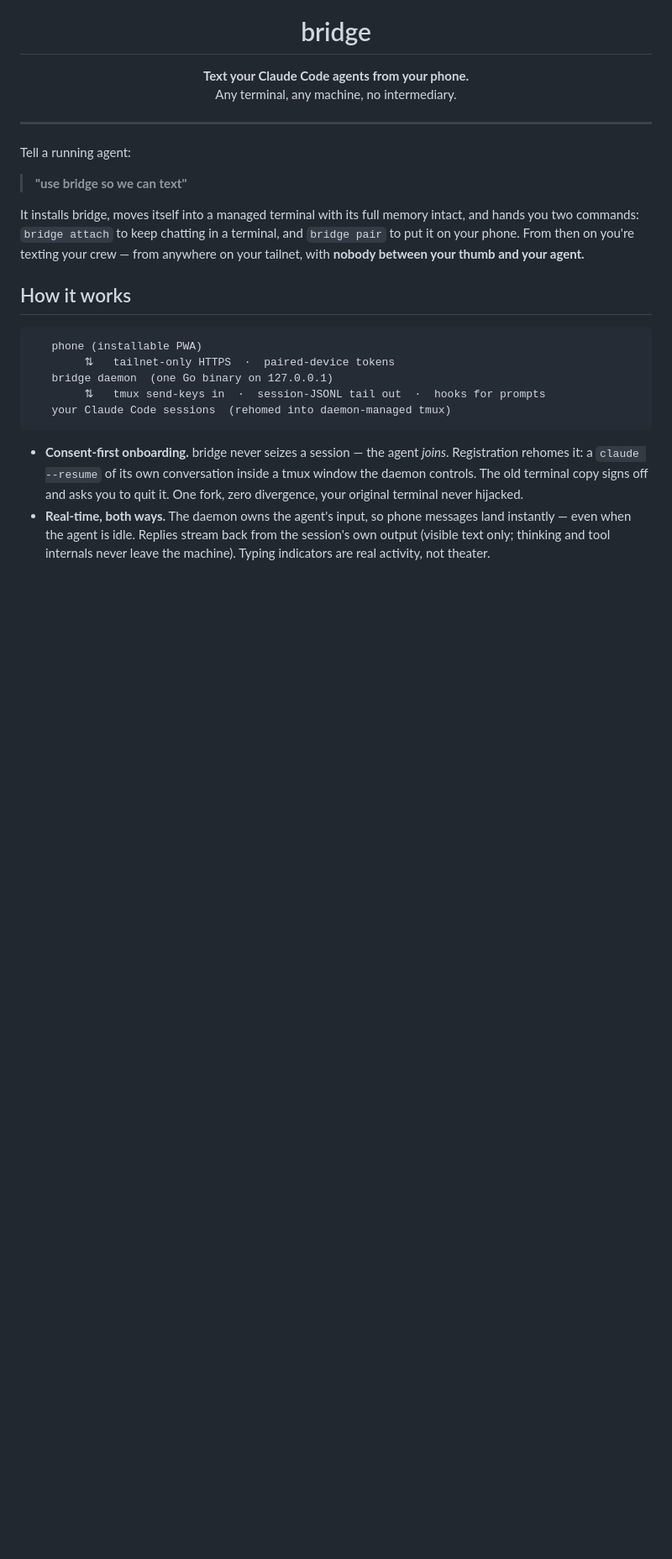
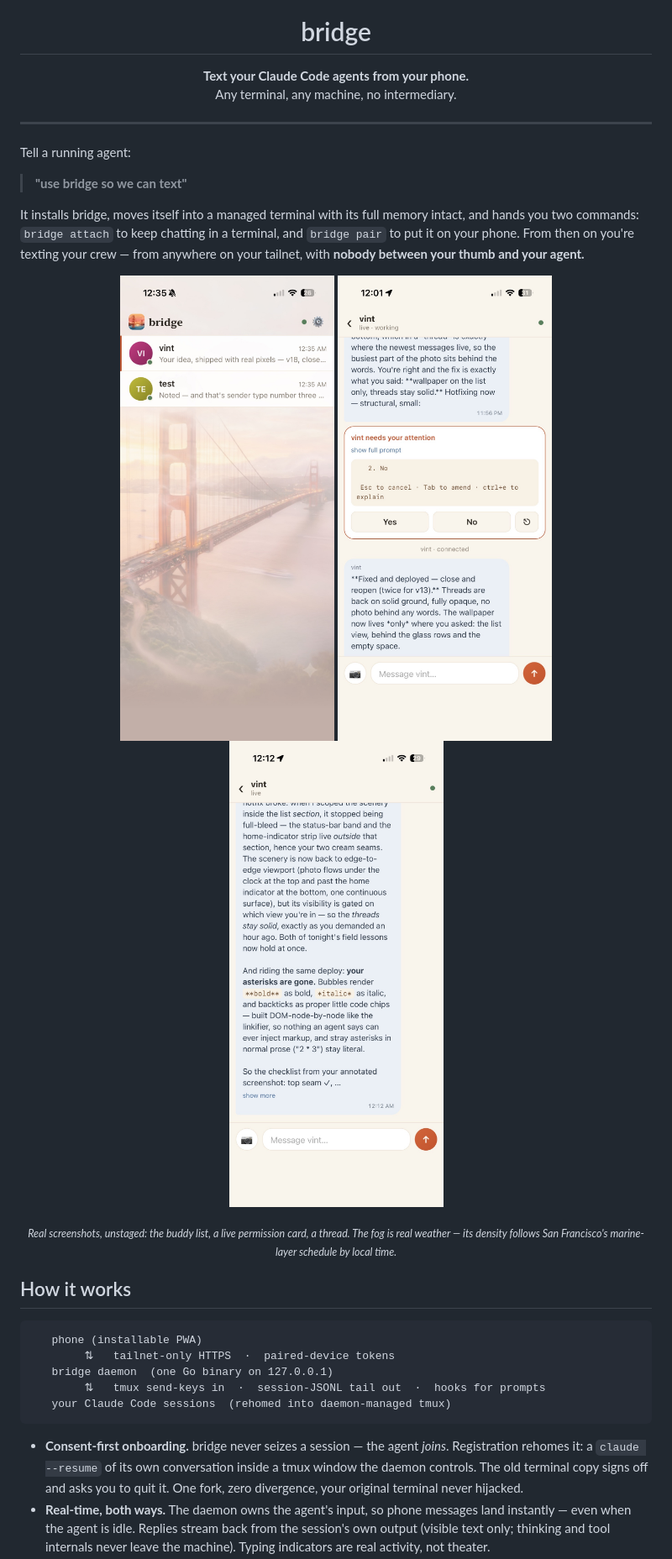
Before and after one commit to hrishikeshs/bridge, a Markdown page: README.md, the part around one of its changes. Shown at 84% size. GitHub-like rendering; pictures changed too: assets/screen-approve.jpg (added), assets/screen-list.jpg (added), assets/screen-thread.jpg (added); blank space fills up the shorter version.

````diff
--- a/README.md
+++ b/README.md
@@ -21,6 +21,15 @@ terminal, and `bridge pair` to put it on your phone. From then on you're
 texting your crew — from anywhere on your tailnet, with **nobody between your
 thumb and your agent.**
 
+<p align="center">
+  <img src="assets/screen-list.jpg" width="255" alt="The conversation list — Golden Hour theme, the Golden Gate under drifting fog">
+  <img src="assets/screen-approve.jpg" width="255" alt="A real Claude Code permission prompt with Yes / No keys, approved from the couch">
+  <img src="assets/screen-thread.jpg" width="255" alt="A thread — rendered markdown on solid ground">
+</p>
+<p align="center"><sub><i>Real screenshots, unstaged: the buddy list, a live permission card, a thread.
+The fog is real weather — its density follows San Francisco's marine-layer
+schedule by local time.</i></sub></p>
+
 ## How it works
 
 ```
````
Also changed, not shown: other parts of README.md (+19 -4 lines).
